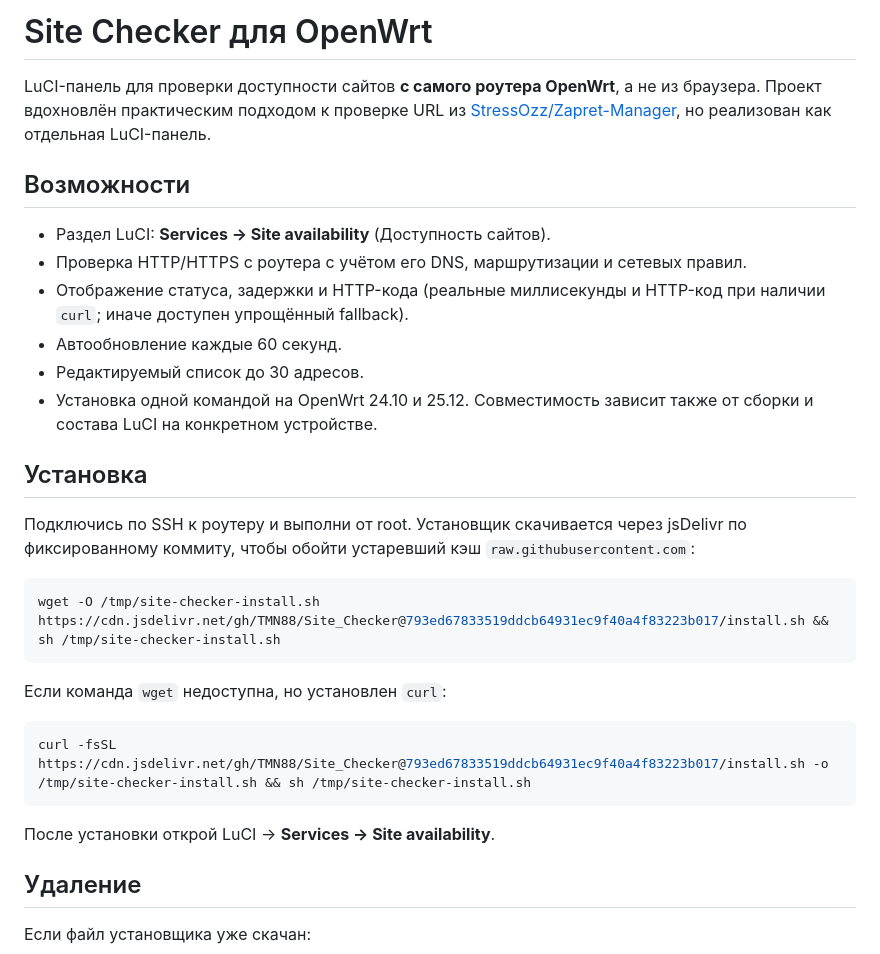
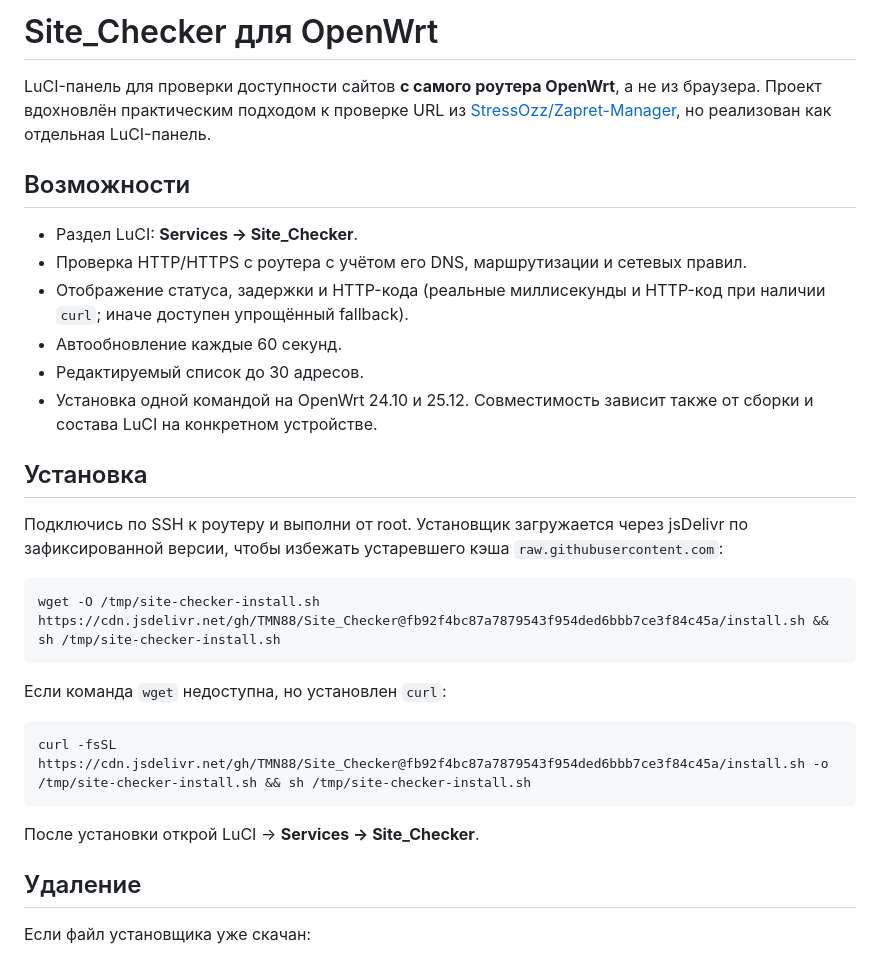
Before and after one commit to TMN88/Site_Checker, a Markdown page: README.md, the part around the change. Drawn GitHub-style.

Commit message:
Update documentation for Site_Checker menu name

````diff
--- a/README.md
+++ b/README.md
@@ -1,10 +1,10 @@
-# Site Checker для OpenWrt
+# Site_Checker для OpenWrt
 
 LuCI-панель для проверки доступности сайтов **с самого роутера OpenWrt**, а не из браузера. Проект вдохновлён практическим подходом к проверке URL из [StressOzz/Zapret-Manager](https://github.com/StressOzz/Zapret-Manager), но реализован как отдельная LuCI-панель.
 
 ## Возможности
 
-- Раздел LuCI: **Services → Site availability** (Доступность сайтов).
+- Раздел LuCI: **Services → Site_Checker**.
 - Проверка HTTP/HTTPS с роутера с учётом его DNS, маршрутизации и сетевых правил.
 - Отображение статуса, задержки и HTTP-кода (реальные миллисекунды и HTTP-код при наличии `curl`; иначе доступен упрощённый fallback).
 - Автообновление каждые 60 секунд.
@@ -13,19 +13,19 @@ LuCI-панель для проверки доступности сайтов **
 
 ## Установка
 
-Подключись по SSH к роутеру и выполни от root. Установщик скачивается через jsDelivr по фиксированному коммиту, чтобы обойти устаревший кэш `raw.githubusercontent.com`:
+Подключись по SSH к роутеру и выполни от root. Установщик загружается через jsDelivr по зафиксированной версии, чтобы избежать устаревшего кэша `raw.githubusercontent.com`:
 
 ```sh
-wget -O /tmp/site-checker-install.sh https://cdn.jsdelivr.net/gh/TMN88/Site_Checker@793ed67833519ddcb64931ec9f40a4f83223b017/install.sh && sh /tmp/site-checker-install.sh
+wget -O /tmp/site-checker-install.sh https://cdn.jsdelivr.net/gh/TMN88/Site_Checker@fb92f4bc87a7879543f954ded6bbb7ce3f84c45a/install.sh && sh /tmp/site-checker-install.sh
 ```
 
 Если команда `wget` недоступна, но установлен `curl`:
 
 ```sh
-curl -fsSL https://cdn.jsdelivr.net/gh/TMN88/Site_Checker@793ed67833519ddcb64931ec9f40a4f83223b017/install.sh -o /tmp/site-checker-install.sh && sh /tmp/site-checker-install.sh
+curl -fsSL https://cdn.jsdelivr.net/gh/TMN88/Site_Checker@fb92f4bc87a7879543f954ded6bbb7ce3f84c45a/install.sh -o /tmp/site-checker-install.sh && sh /tmp/site-checker-install.sh
 ```
 
-После установки открой LuCI → **Services → Site availability**.
+После установки открой LuCI → **Services → Site_Checker**.
 
 ## Удаление
 
````
